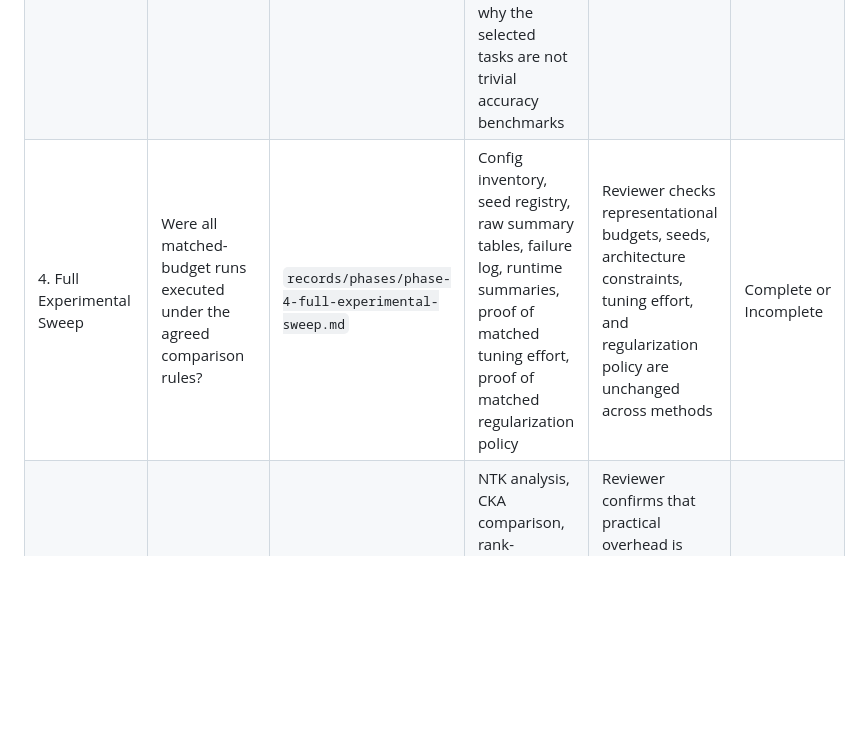
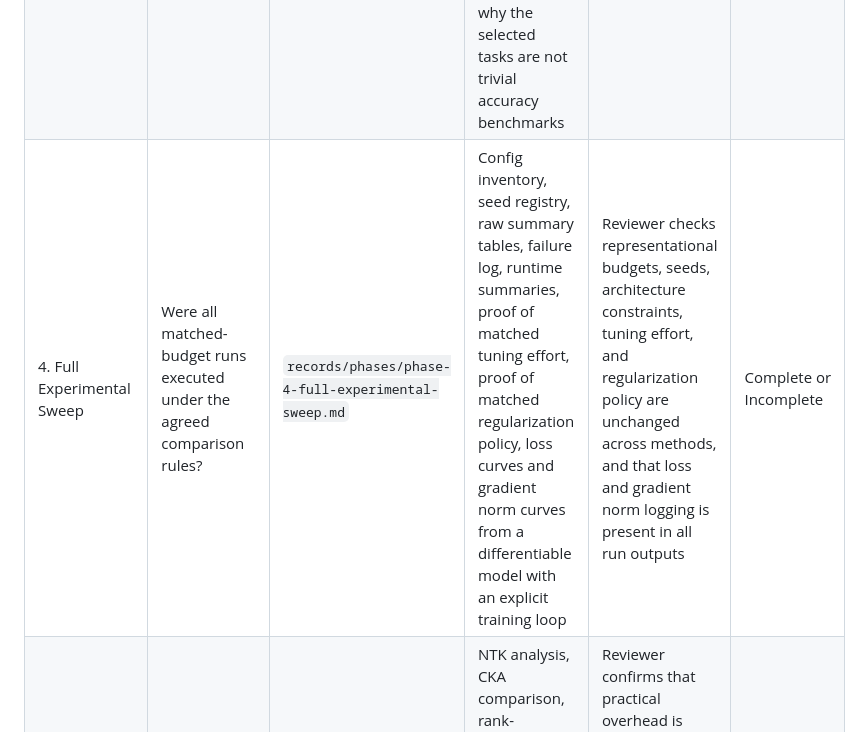
Before and after one commit to qeinstein/qie_research, a Markdown page: docs/governance/phase_outcome_matrix.md, the part around the change. Rendered like a GitHub page; blank space fills up the shorter version.

```diff
--- a/docs/governance/phase_outcome_matrix.md
+++ b/docs/governance/phase_outcome_matrix.md
@@ -8,7 +8,7 @@ This matrix defines how each formal project stage is logged, what evidence is re
 | 1. Infrastructure and Determinism | Can the full stack reproduce the same result under fixed seeds? | `records/phases/phase-1-infrastructure-determinism.md` plus infra PR | Config-driven runner, seed policy, environment notes, one repeated run with matching outputs | Reviewer reruns the designated smoke path or verifies deterministic artifact hashes | Verified or Blocked |
 | 2. Numerical Behavior Before Training | Are the encodings numerically well-defined and stable before optimization? | `records/phases/phase-2-numerical-behavior.md` | Amplitude normalization checks, singular spectra, effective rank, condition number, noise sensitivity report | Reviewer confirms the report exists and that no training results are cited yet | Passed, Conditional, or Failed |
 | 3. Dataset Freeze and Stress Testing | Does the benchmark include sufficiently difficult datasets? | `records/phases/phase-3-dataset-freeze.md` | Final dataset registry, pruning decisions, at least one high-rank-noise or high-intrinsic-dimensional stress-test dataset, provenance metadata, rationale for why the selected tasks are not trivial accuracy benchmarks | One teammate verifies the dataset list is frozen, justified, and scientifically non-trivial | Frozen |
-| 4. Full Experimental Sweep | Were all matched-budget runs executed under the agreed comparison rules? | `records/phases/phase-4-full-experimental-sweep.md` | Config inventory, seed registry, raw summary tables, failure log, runtime summaries, proof of matched tuning effort, proof of matched regularization policy | Reviewer checks representational budgets, seeds, architecture constraints, tuning effort, and regularization policy are unchanged across methods | Complete or Incomplete |
+| 4. Full Experimental Sweep | Were all matched-budget runs executed under the agreed comparison rules? | `records/phases/phase-4-full-experimental-sweep.md` | Config inventory, seed registry, raw summary tables, failure log, runtime summaries, proof of matched tuning effort, proof of matched regularization policy, loss curves and gradient norm curves from a differentiable model with an explicit training loop | Reviewer checks representational budgets, seeds, architecture constraints, tuning effort, and regularization policy are unchanged across methods, and that loss and gradient norm logging is present in all run outputs | Complete or Incomplete |
 | 5. Analysis and Attribution | Why did methods differ, and is QIE actually distinct? | `records/phases/phase-5-analysis-attribution.md` | NTK analysis, CKA comparison, rank-performance correlation, conditioning analysis, spectral-decay analysis, overhead accounting, ablation results, practical-cost summary | Reviewer confirms that practical overhead is reported alongside performance, NTK and representational diagnostics answer a concrete attribution question, and that attribution is evidence-based | Geometric Advantage, Numerical Equivalence, or Negative Result |
 | 6. Draft v1 | Is there a coherent first manuscript consistent with the evidence? | `records/phases/phase-6-draft-v1.md` | Draft manuscript, linked figures and tables, claim-to-artifact traceability notes | Reviewer reads the draft and checks every major claim maps to a tracked artifact | Ready or Needs Revision |
 | 7. Reviewer Hardening | Can the paper survive skeptical internal review? | `records/phases/phase-7-reviewer-hardening.md` | Critique log, resolved comments, complexity analysis, appendix support, updated blocker and limitation notes | One teammate not leading the affected section signs off that objections were answered | Hardened or Reopened |
```
Also changed, not shown: EXECUTION_PLAN.md (+12 -0 lines).
